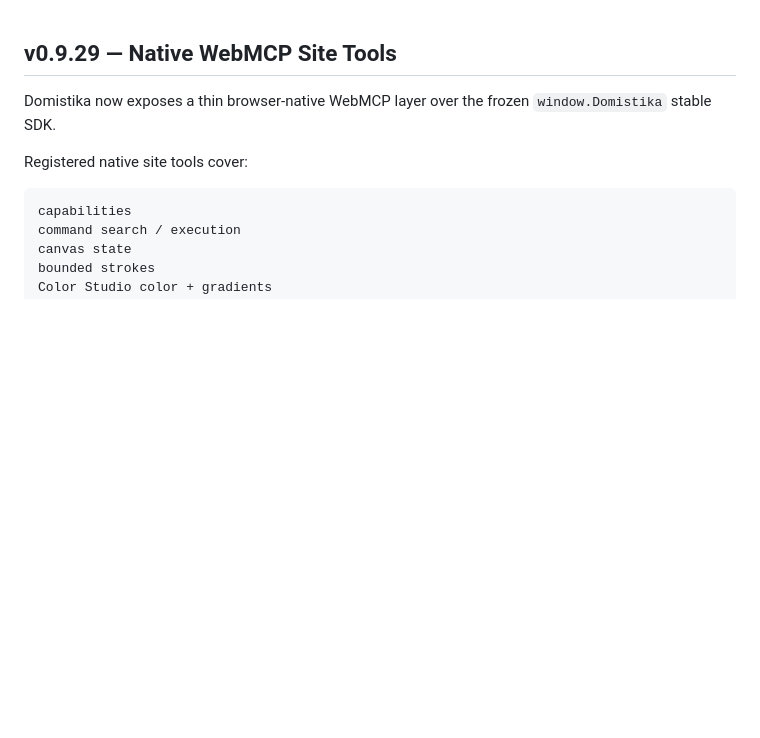
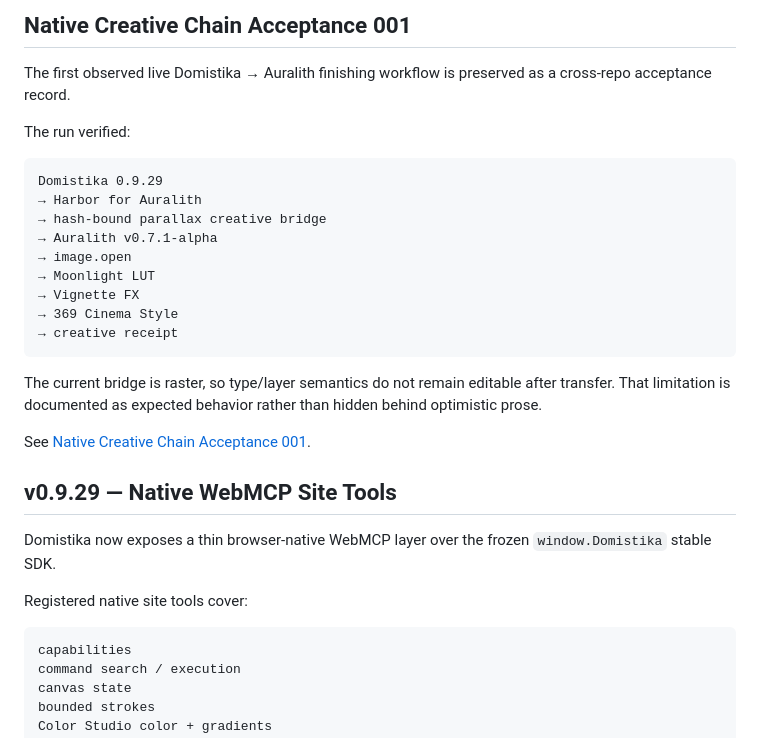
Before and after one commit to MichaelWave369/Domistika, a Markdown page: README.md, the part around the change. Drawn GitHub-style; blank space fills up the shorter version.

Commit message:
docs: link Native Creative Chain Acceptance 001

````diff
--- a/README.md
+++ b/README.md
@@ -1,3 +1,25 @@
+## Native Creative Chain Acceptance 001
+
+The first observed live Domistika → Auralith finishing workflow is preserved as a cross-repo acceptance record.
+
+The run verified:
+
+```text
+Domistika 0.9.29
+→ Harbor for Auralith
+→ hash-bound parallax creative bridge
+→ Auralith v0.7.1-alpha
+→ image.open
+→ Moonlight LUT
+→ Vignette FX
+→ 369 Cinema Style
+→ creative receipt
+```
+
+The current bridge is raster, so type/layer semantics do not remain editable after transfer. That limitation is documented as expected behavior rather than hidden behind optimistic prose.
+
+See [Native Creative Chain Acceptance 001](docs/acceptance/NATIVE_CREATIVE_CHAIN_ACCEPTANCE_001.md).
+
 ## v0.9.29 — Native WebMCP Site Tools
 
 Domistika now exposes a thin browser-native WebMCP layer over the frozen `window.Domistika` stable SDK.
````
